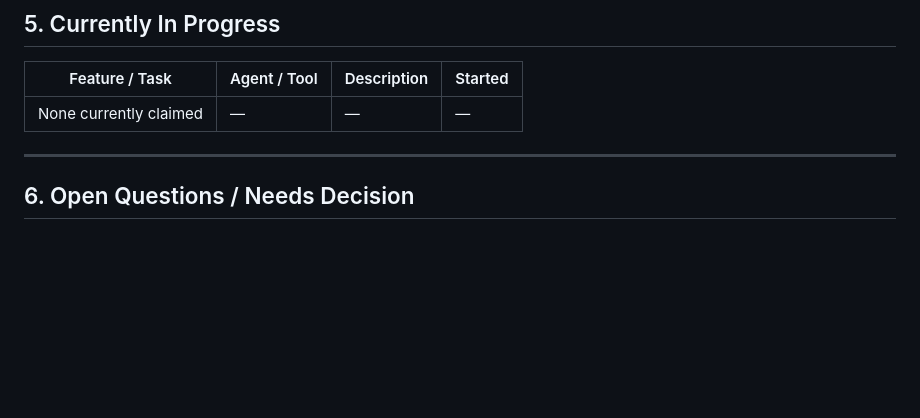
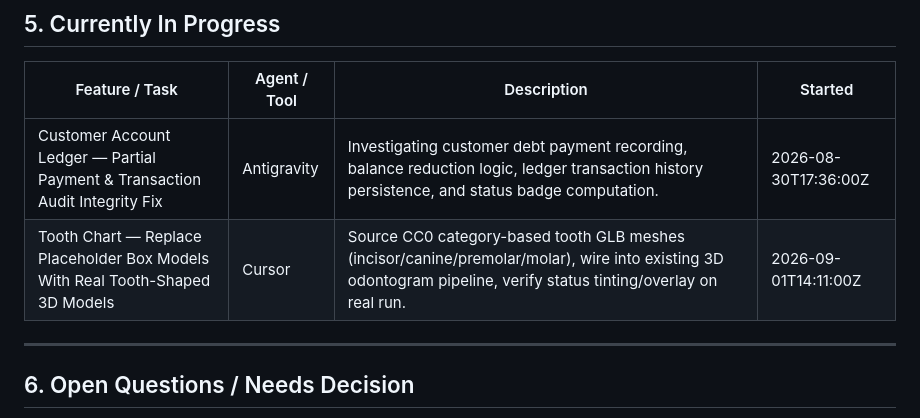
Before and after one commit to fuzzycity97/EMPOS, a Markdown page: STATUS.md, the part around the change. Rendered like a GitHub page; blank space fills up the shorter version.

Commit message:
docs(status): claim tooth chart 3D model replacement in Section 5

```diff
--- a/STATUS.md
+++ b/STATUS.md
@@ -130,7 +130,8 @@ EMPOS is the full Flutter/Dart rewrite of the original OmniTrack system (whose o
 
 | Feature / Task | Agent / Tool | Description | Started |
 |---|---|---|---|
-| None currently claimed | — | — | — |
+| Customer Account Ledger — Partial Payment & Transaction Audit Integrity Fix | Antigravity | Investigating customer debt payment recording, balance reduction logic, ledger transaction history persistence, and status badge computation. | 2026-08-30T17:36:00Z |
+| Tooth Chart — Replace Placeholder Box Models With Real Tooth-Shaped 3D Models | Cursor | Source CC0 category-based tooth GLB meshes (incisor/canine/premolar/molar), wire into existing 3D odontogram pipeline, verify status tinting/overlay on real run. | 2026-09-01T14:11:00Z |
 
 ---
 
```
